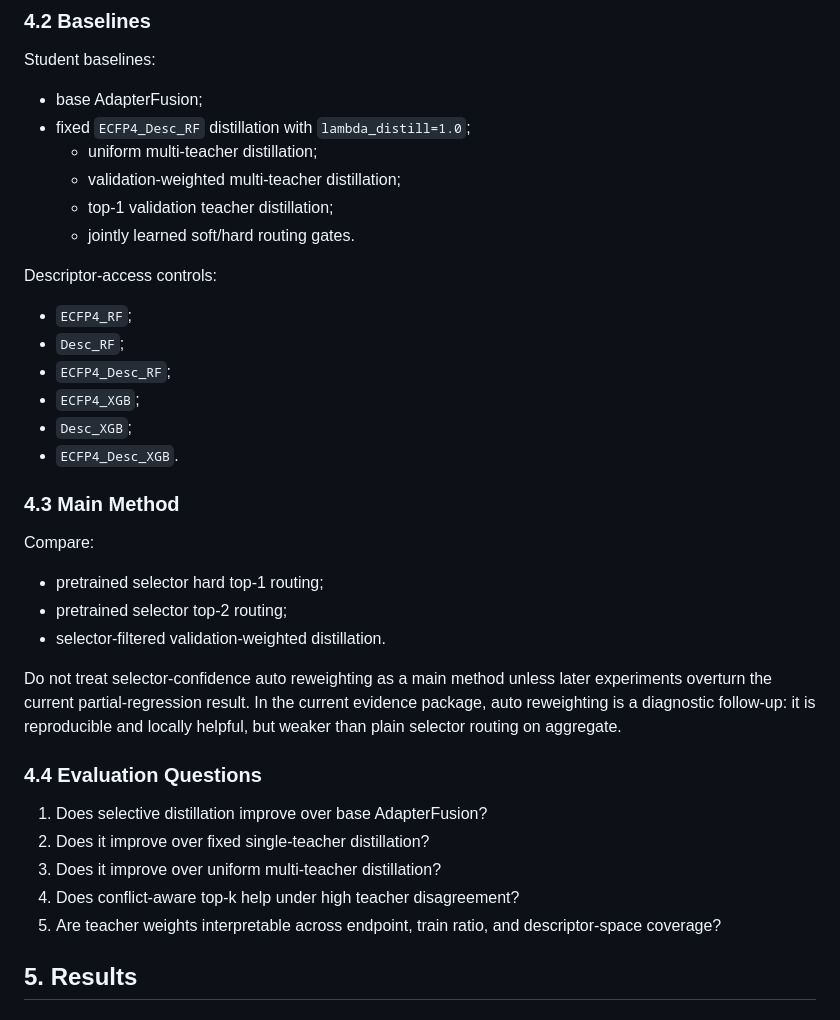
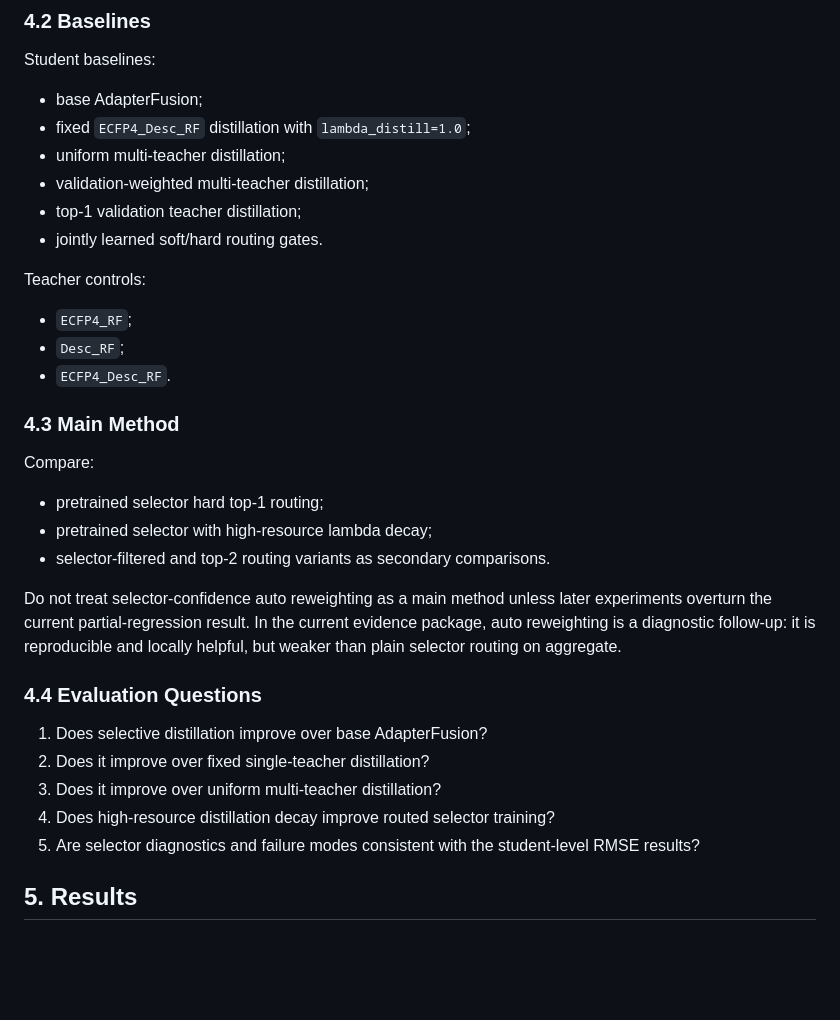
Before and after one commit to NTBD233/admet-m2u-transfer, a Markdown page: paper_notes/second_paper_manuscript_skeleton.md, the part around one of its changes. Rendered like a GitHub page; blank space fills up the shorter version.

```diff
--- a/paper_notes/second_paper_manuscript_skeleton.md
+++ b/paper_notes/second_paper_manuscript_skeleton.md
@@ -213,27 +239,24 @@ Student baselines:
 
 - base AdapterFusion;
 - fixed `ECFP4_Desc_RF` distillation with `lambda_distill=1.0`;
-   - uniform multi-teacher distillation;
-   - validation-weighted multi-teacher distillation;
-   - top-1 validation teacher distillation;
-   - jointly learned soft/hard routing gates.
+- uniform multi-teacher distillation;
+- validation-weighted multi-teacher distillation;
+- top-1 validation teacher distillation;
+- jointly learned soft/hard routing gates.
 
-Descriptor-access controls:
+Teacher controls:
 
 - `ECFP4_RF`;
 - `Desc_RF`;
-- `ECFP4_Desc_RF`;
-- `ECFP4_XGB`;
-- `Desc_XGB`;
-- `ECFP4_Desc_XGB`.
+- `ECFP4_Desc_RF`.
 
 ### 4.3 Main Method
 
 Compare:
 
 - pretrained selector hard top-1 routing;
-- pretrained selector top-2 routing;
-- selector-filtered validation-weighted distillation.
+- pretrained selector with high-resource lambda decay;
+- selector-filtered and top-2 routing variants as secondary comparisons.
 
 Do not treat selector-confidence auto reweighting as a main method unless later
 experiments overturn the current partial-regression result. In the current
@@ -246,9 +269,9 @@ aggregate.
 1. Does selective distillation improve over base AdapterFusion?
 2. Does it improve over fixed single-teacher distillation?
 3. Does it improve over uniform multi-teacher distillation?
-4. Does conflict-aware top-k help under high teacher disagreement?
-5. Are teacher weights interpretable across endpoint, train ratio, and
-   descriptor-space coverage?
+4. Does high-resource distillation decay improve routed selector training?
+5. Are selector diagnostics and failure modes consistent with the student-level
+   RMSE results?
 
 ## 5. Results
 
```
Also changed, not shown: other parts of paper_notes/second_paper_manuscript_skeleton.md (+57 -31 lines).
